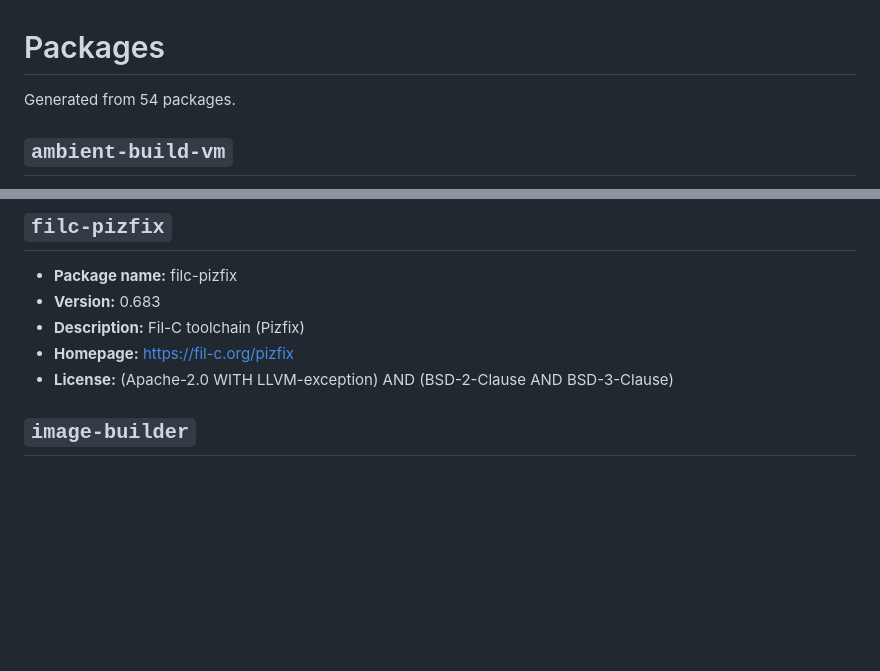
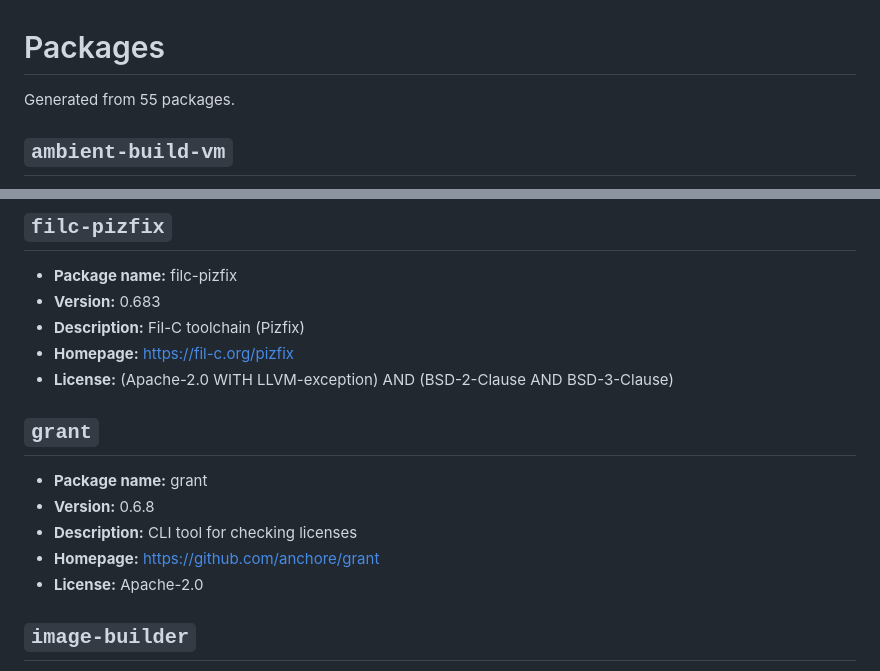
Before and after one commit to Skyb0rg007/packages, a Markdown page: NixOS/README.md, 2 parts joined by grey strips. Drawn GitHub-style; blank space fills up the shorter version.

```diff
--- a/NixOS/README.md
+++ b/NixOS/README.md
@@ -1,6 +1,6 @@
 # Packages
 
-Generated from 54 packages.
+Generated from 55 packages.
 
 ## `ambient-build-vm`
 
@@ -136,6 +136,14 @@ Generated from 54 packages.
 - **Description:** Fil-C toolchain (Pizfix)
 - **Homepage:** [https://fil-c.org/pizfix](https://fil-c.org/pizfix)
 - **License:** (Apache-2.0 WITH LLVM-exception) AND (BSD-2-Clause AND BSD-3-Clause)
+
+## `grant`
+
+- **Package name:** grant
+- **Version:** 0.6.8
+- **Description:** CLI tool for checking licenses
+- **Homepage:** [https://github.com/anchore/grant](https://github.com/anchore/grant)
+- **License:** Apache-2.0
 
 ## `image-builder`
 
```
